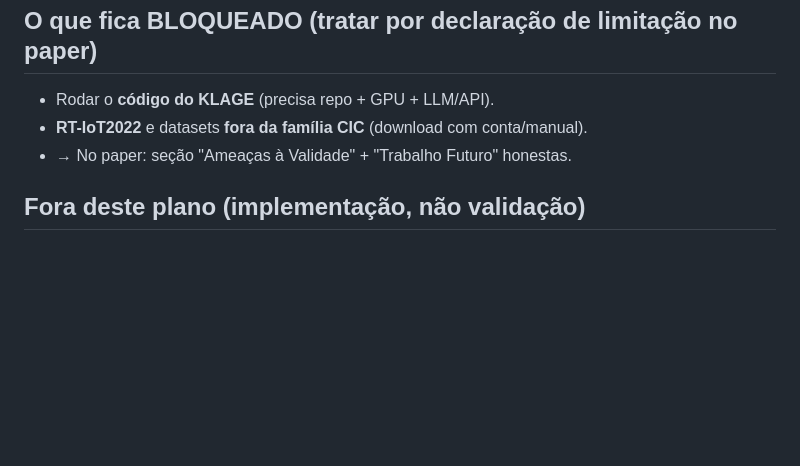
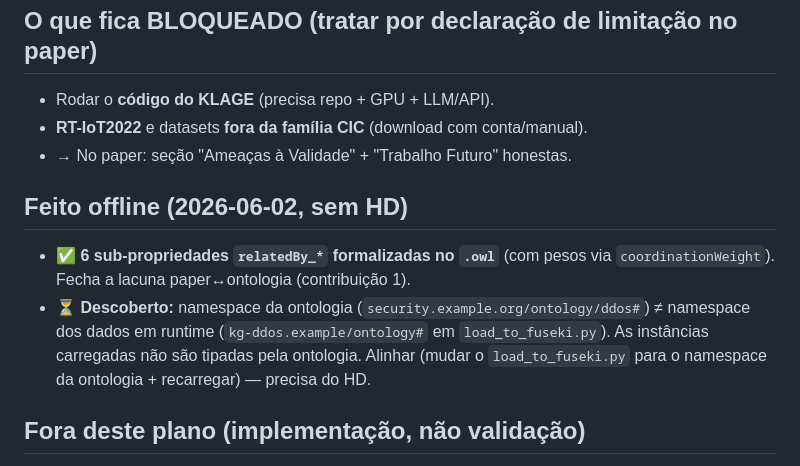
Before and after one commit to Natanael0liveira/knowledge-graph-ddos-article, a Markdown page: experiments/HARDENING-PLAN.md, the part around the change. Rendered like a GitHub page; blank space fills up the shorter version.

```diff
--- a/experiments/HARDENING-PLAN.md
+++ b/experiments/HARDENING-PLAN.md
@@ -105,6 +105,15 @@ reportar os pesos empíricos honestamente.
 - **RT-IoT2022** e datasets **fora da família CIC** (download com conta/manual).
 - → No paper: seção "Ameaças à Validade" + "Trabalho Futuro" honestas.
 
+## Feito offline (2026-06-02, sem HD)
+
+- ✅ **6 sub-propriedades `relatedBy_*` formalizadas no `.owl`** (com pesos via
+  `coordinationWeight`). Fecha a lacuna paper↔ontologia (contribuição 1).
+- ⏳ **Descoberto:** namespace da ontologia (`security.example.org/ontology/ddos#`) ≠
+  namespace dos dados em runtime (`kg-ddos.example/ontology#` em `load_to_fuseki.py`).
+  As instâncias carregadas não são tipadas pela ontologia. Alinhar (mudar o
+  `load_to_fuseki.py` para o namespace da ontologia + recarregar) — precisa do HD.
+
 ## Fora deste plano (implementação, não validação)
 
 - **Pilar 2** (reasoner SWRL, veredicto-como-derivação) e **Pilar 4** (cadeia de
```
Also changed, not shown: README.md (+2 -1 lines).
